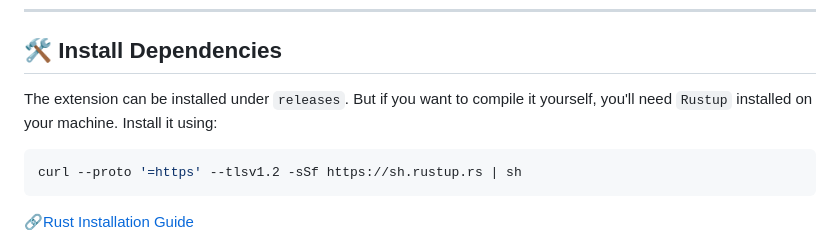
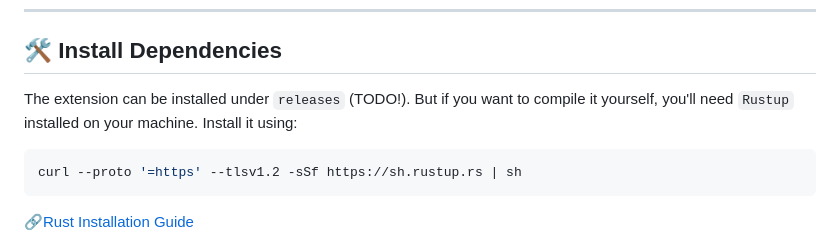
Before and after one commit to HectorSchreiner/RustyRhythm, a Markdown page: README.md, the part around the change. GitHub-like rendering.

````diff
--- a/README.md
+++ b/README.md
@@ -20,7 +20,7 @@ RustyRhythm *(Name is Work in Progress)* is a Chrome extension that enhances Log
 
 ## 🛠 Install Dependencies
 
-The extension can be installed under `releases`. But if you want to compile it yourself, you'll need `Rustup` installed on your machine. Install it using:
+The extension can be installed under `releases` (TODO!). But if you want to compile it yourself, you'll need `Rustup` installed on your machine. Install it using:
 
 ```sh
 curl --proto '=https' --tlsv1.2 -sSf https://sh.rustup.rs | sh
````
